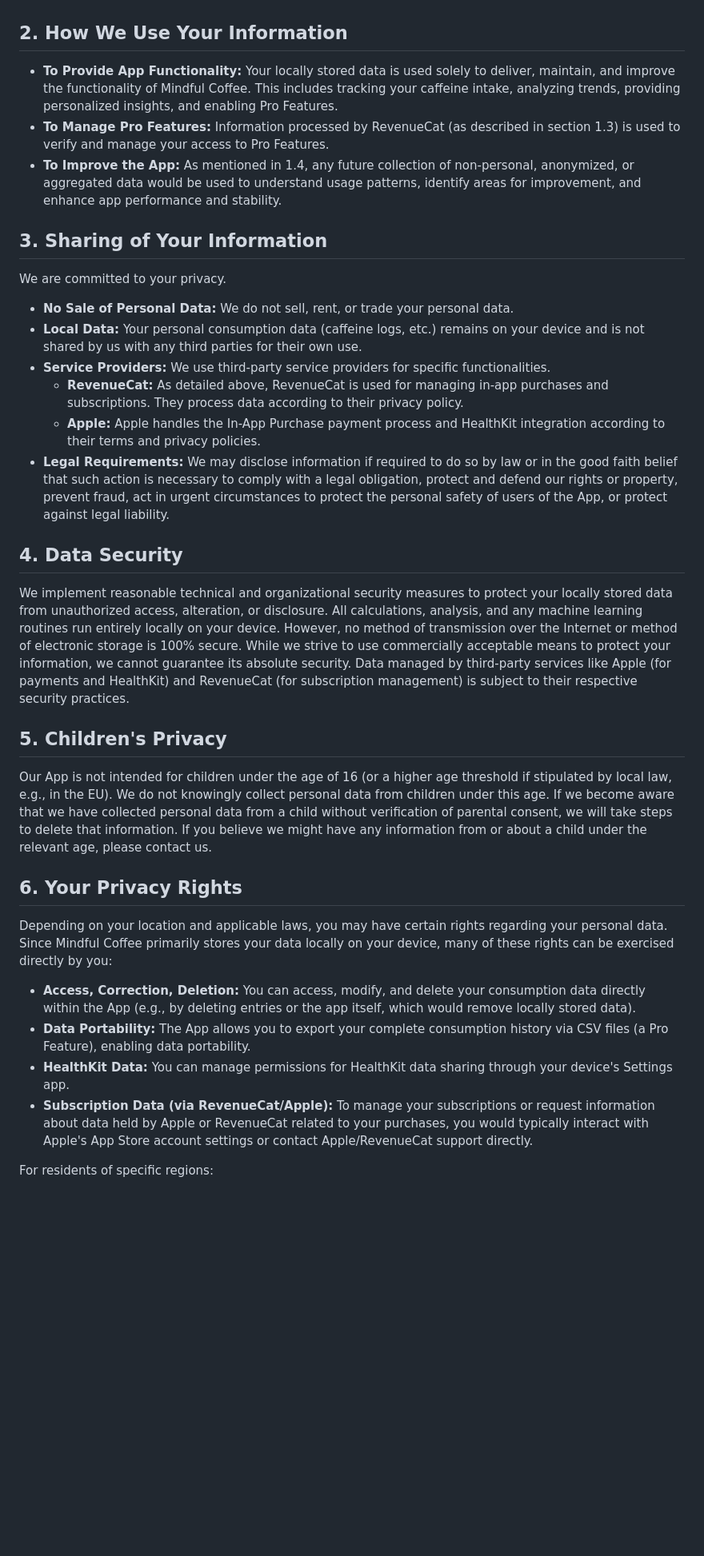
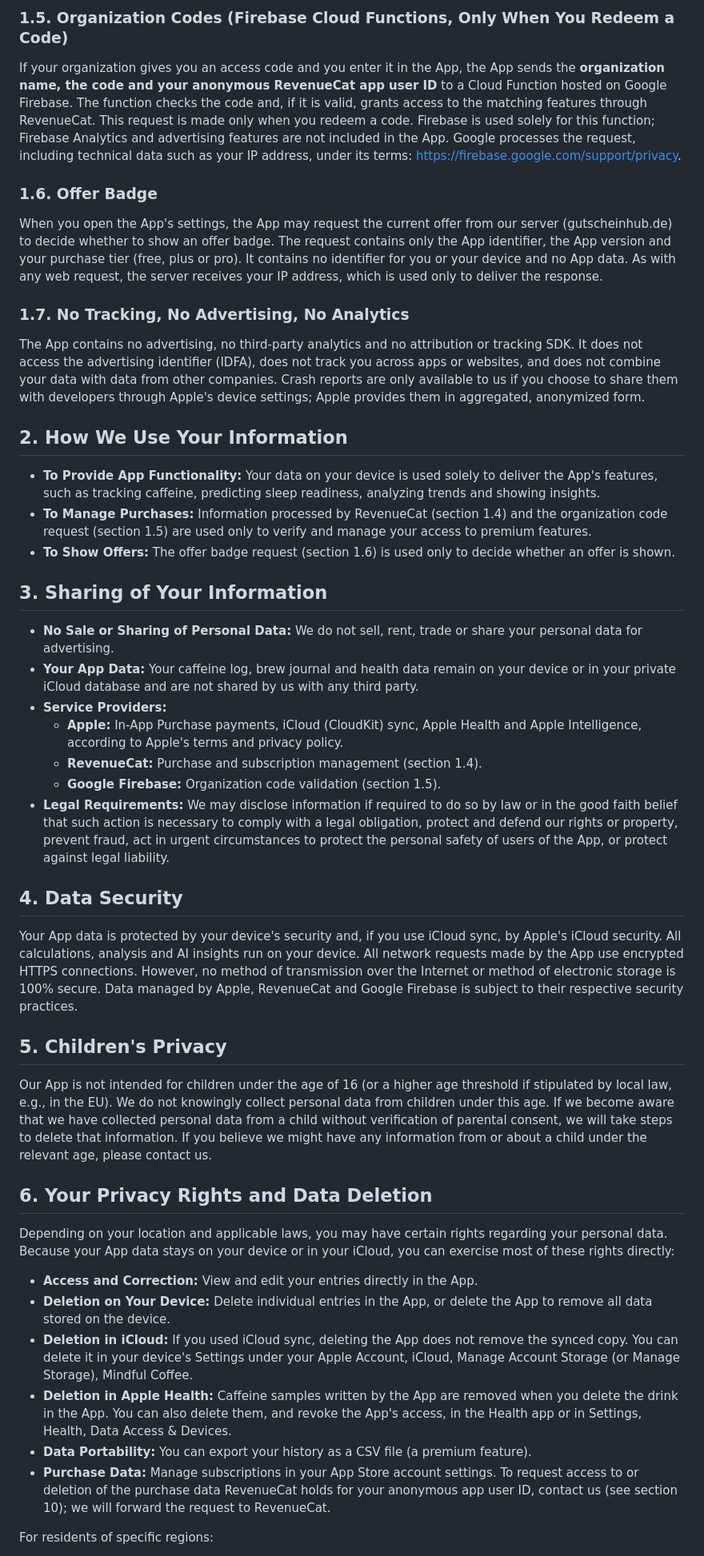
Before and after one commit to aloth/mindful-coffee, a Markdown page: privacy_policy.md, the part around one of its changes. Shown at 80% size. GitHub-like rendering; blank space fills up the shorter version.

```diff
--- a/privacy_policy.md
+++ b/privacy_policy.md
@@ -31,36 +45,45 @@ In the future, we might collect non-personal, aggregated, or anonymized data for
+### 1.5. Organization Codes (Firebase Cloud Functions, Only When You Redeem a Code)
+If your organization gives you an access code and you enter it in the App, the App sends the **organization name, the code and your anonymous RevenueCat app user ID** to a Cloud Function hosted on Google Firebase. The function checks the code and, if it is valid, grants access to the matching features through RevenueCat. This request is made only when you redeem a code. Firebase is used solely for this function; Firebase Analytics and advertising features are not included in the App. Google processes the request, including technical data such as your IP address, under its terms: [https://firebase.google.com/support/privacy](https://firebase.google.com/support/privacy).
+
+### 1.6. Offer Badge
+When you open the App's settings, the App may request the current offer from our server (gutscheinhub.de) to decide whether to show an offer badge. The request contains only the App identifier, the App version and your purchase tier (free, plus or pro). It contains no identifier for you or your device and no App data. As with any web request, the server receives your IP address, which is used only to deliver the response.
+
+### 1.7. No Tracking, No Advertising, No Analytics
+The App contains no advertising, no third-party analytics and no attribution or tracking SDK. It does not access the advertising identifier (IDFA), does not track you across apps or websites, and does not combine your data with data from other companies. Crash reports are only available to us if you choose to share them with developers through Apple's device settings; Apple provides them in aggregated, anonymized form.
 
 ## 2. How We Use Your Information
 
--   **To Provide App Functionality:** Your locally stored data is used solely to deliver, maintain, and improve the functionality of Mindful Coffee. This includes tracking your caffeine intake, analyzing trends, providing personalized insights, and enabling Pro Features.
--   **To Manage Pro Features:** Information processed by RevenueCat (as described in section 1.3) is used to verify and manage your access to Pro Features.
--   **To Improve the App:** As mentioned in 1.4, any future collection of non-personal, anonymized, or aggregated data would be used to understand usage patterns, identify areas for improvement, and enhance app performance and stability.
+-   **To Provide App Functionality:** Your data on your device is used solely to deliver the App's features, such as tracking caffeine, predicting sleep readiness, analyzing trends and showing insights.
+-   **To Manage Purchases:** Information processed by RevenueCat (section 1.4) and the organization code request (section 1.5) are used only to verify and manage your access to premium features.
+-   **To Show Offers:** The offer badge request (section 1.6) is used only to decide whether an offer is shown.
 
 ## 3. Sharing of Your Information
 
-We are committed to your privacy.
--   **No Sale of Personal Data:** We do not sell, rent, or trade your personal data.
--   **Local Data:** Your personal consumption data (caffeine logs, etc.) remains on your device and is not shared by us with any third parties for their own use.
--   **Service Providers:** We use third-party service providers for specific functionalities.
-    *   **RevenueCat:** As detailed above, RevenueCat is used for managing in-app purchases and subscriptions. They process data according to their privacy policy.
-    *   **Apple:** Apple handles the In-App Purchase payment process and HealthKit integration according to their terms and privacy policies.
+-   **No Sale or Sharing of Personal Data:** We do not sell, rent, trade or share your personal data for advertising.
+-   **Your App Data:** Your caffeine log, brew journal and health data remain on your device or in your private iCloud database and are not shared by us with any third party.
+-   **Service Providers:**
+    *   **Apple:** In-App Purchase payments, iCloud (CloudKit) sync, Apple Health and Apple Intelligence, according to Apple's terms and privacy policy.
+    *   **RevenueCat:** Purchase and subscription management (section 1.4).
+    *   **Google Firebase:** Organization code validation (section 1.5).
 -   **Legal Requirements:** We may disclose information if required to do so by law or in the good faith belief that such action is necessary to comply with a legal obligation, protect and defend our rights or property, prevent fraud, act in urgent circumstances to protect the personal safety of users of the App, or protect against legal liability.
 
 ## 4. Data Security
 
-We implement reasonable technical and organizational security measures to protect your locally stored data from unauthorized access, alteration, or disclosure. All calculations, analysis, and any machine learning routines run entirely locally on your device.
-However, no method of transmission over the Internet or method of electronic storage is 100% secure. While we strive to use commercially acceptable means to protect your information, we cannot guarantee its absolute security. Data managed by third-party services like Apple (for payments and HealthKit) and RevenueCat (for subscription management) is subject to their respective security practices.
+Your App data is protected by your device's security and, if you use iCloud sync, by Apple's iCloud security. All calculations, analysis and AI insights run on your device. All network requests made by the App use encrypted HTTPS connections. However, no method of transmission over the Internet or method of electronic storage is 100% secure. Data managed by Apple, RevenueCat and Google Firebase is subject to their respective security practices.
 
 ## 5. Children's Privacy
 
 Our App is not intended for children under the age of 16 (or a higher age threshold if stipulated by local law, e.g., in the EU). We do not knowingly collect personal data from children under this age. If we become aware that we have collected personal data from a child without verification of parental consent, we will take steps to delete that information. If you believe we might have any information from or about a child under the relevant age, please contact us.
 
-## 6. Your Privacy Rights
+## 6. Your Privacy Rights and Data Deletion
 
-Depending on your location and applicable laws, you may have certain rights regarding your personal data. Since Mindful Coffee primarily stores your data locally on your device, many of these rights can be exercised directly by you:
--   **Access, Correction, Deletion:** You can access, modify, and delete your consumption data directly within the App (e.g., by deleting entries or the app itself, which would remove locally stored data).
--   **Data Portability:** The App allows you to export your complete consumption history via CSV files (a Pro Feature), enabling data portability.
--   **HealthKit Data:** You can manage permissions for HealthKit data sharing through your device's Settings app.
--   **Subscription Data (via RevenueCat/Apple):** To manage your subscriptions or request information about data held by Apple or RevenueCat related to your purchases, you would typically interact with Apple's App Store account settings or contact Apple/RevenueCat support directly.
+Depending on your location and applicable laws, you may have certain rights regarding your personal data. Because your App data stays on your device or in your iCloud, you can exercise most of these rights directly:
+-   **Access and Correction:** View and edit your entries directly in the App.
+-   **Deletion on Your Device:** Delete individual entries in the App, or delete the App to remove all data stored on the device.
+-   **Deletion in iCloud:** If you used iCloud sync, deleting the App does not remove the synced copy. You can delete it in your device's Settings under your Apple Account, iCloud, Manage Account Storage (or Manage Storage), Mindful Coffee.
+-   **Deletion in Apple Health:** Caffeine samples written by the App are removed when you delete the drink in the App. You can also delete them, and revoke the App's access, in the Health app or in Settings, Health, Data Access & Devices.
+-   **Data Portability:** You can export your history as a CSV file (a premium feature).
+-   **Purchase Data:** Manage subscriptions in your App Store account settings. To request access to or deletion of the purchase data RevenueCat holds for your anonymous app user ID, contact us (see section 10); we will forward the request to RevenueCat.
 
 For residents of specific regions:
 -   **EU/EEA/UK Residents (GDPR/UK GDPR):** You have rights including access, rectification, erasure, restriction of processing, data portability, and the right to object to processing.
```
Also changed, not shown: other parts of privacy_policy.md (+40 -25 lines).
